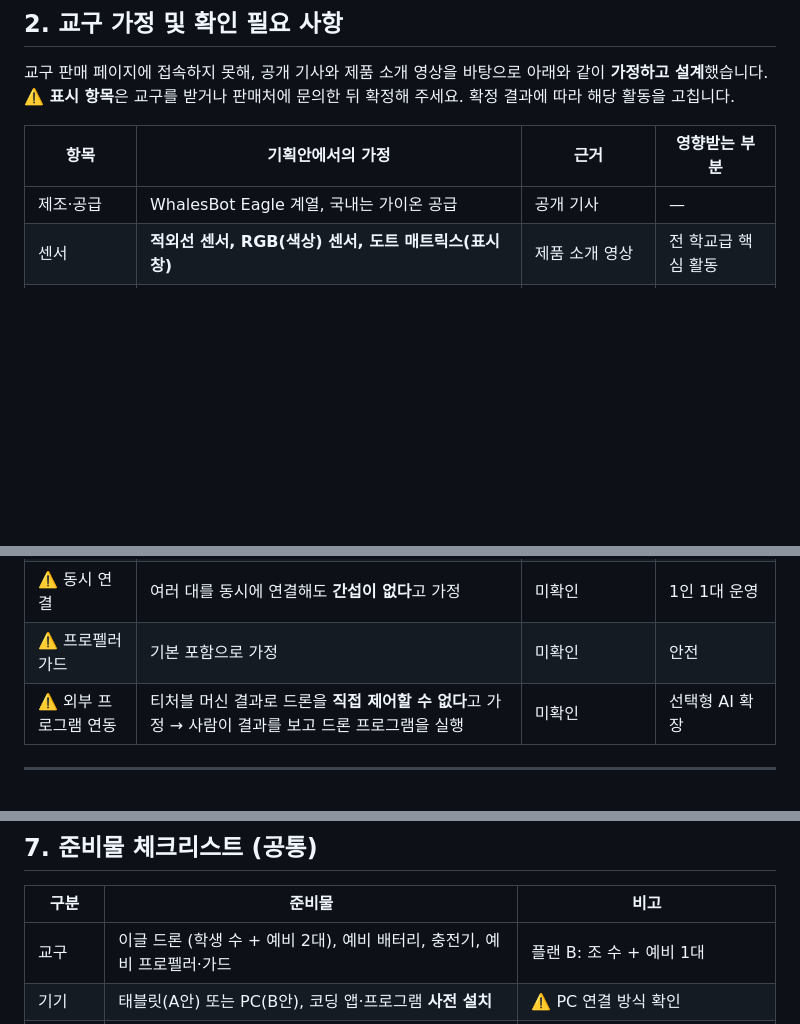
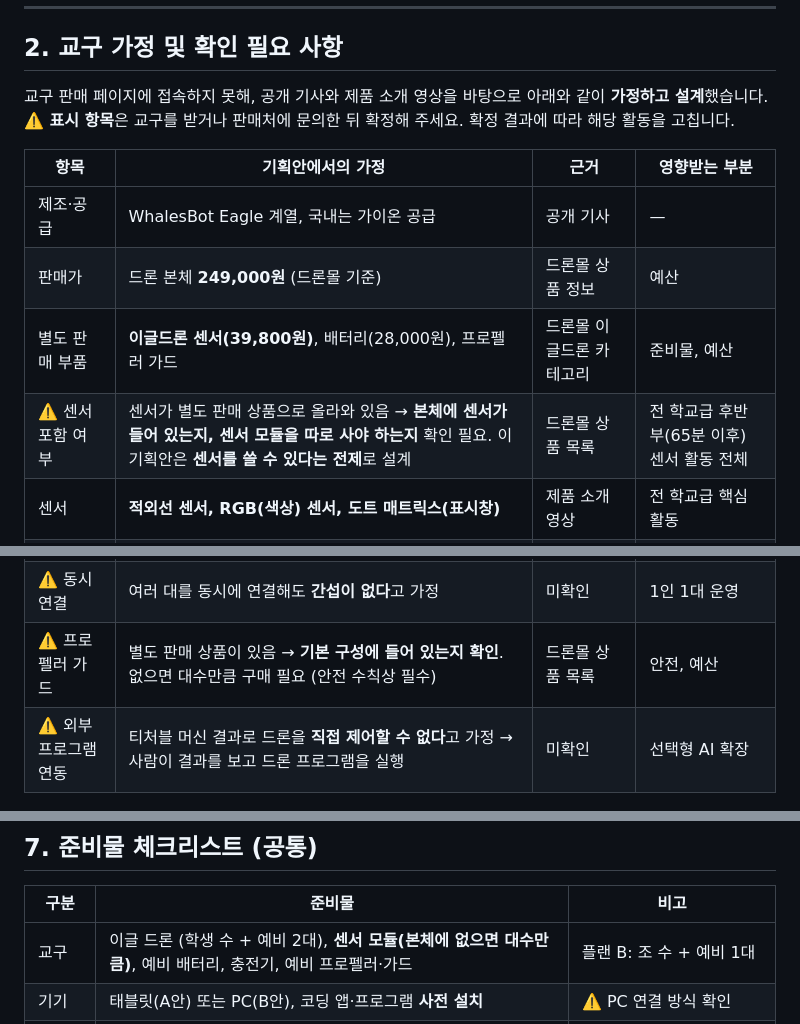
Before and after one commit to sukwan0131/ai_teacher_gypark, a Markdown page: 기획안/00_공통_기획개요.md, 3 parts joined by grey strips. GitHub-like rendering; blank space fills up the shorter version.

Commit message:
기획안 공통 개요에 드론몰 판매 정보 반영
- 본체 판매가, 별도 판매 부품(센서·배터리·프로펠러 가드) 추가
- 센서 모듈·프로펠러 가드의 기본 포함 여부를 확인 필요 항목으로 추가

Co-Authored-By: Claude Opus 5.5 <noreply@anthropic.com>
Claude-Session: https://claude.ai/code/session_01XEByNsx4JA3cTZz35WYiMc

```diff
--- a/기획안/00_공통_기획개요.md
+++ b/기획안/00_공통_기획개요.md
@@ -37,6 +37,9 @@
 | 항목 | 기획안에서의 가정 | 근거 | 영향받는 부분 |
 |---|---|---|---|
 | 제조·공급 | WhalesBot Eagle 계열, 국내는 가이온 공급 | 공개 기사 | — |
+| 판매가 | 드론 본체 **249,000원** (드론몰 기준) | 드론몰 상품 정보 | 예산 |
+| 별도 판매 부품 | **이글드론 센서(39,800원)**, 배터리(28,000원), 프로펠러 가드 | 드론몰 이글드론 카테고리 | 준비물, 예산 |
+| ⚠️ 센서 포함 여부 | 센서가 별도 판매 상품으로 올라와 있음 → **본체에 센서가 들어 있는지, 센서 모듈을 따로 사야 하는지** 확인 필요. 이 기획안은 **센서를 쓸 수 있다는 전제**로 설계 | 드론몰 상품 목록 | 전 학교급 후반부(65분 이후) 센서 활동 전체 |
 | 센서 | **적외선 센서, RGB(색상) 센서, 도트 매트릭스(표시창)** | 제품 소개 영상 | 전 학교급 핵심 활동 |
 | 코딩 기기 | 태블릿·스마트폰·PC에서 코딩 가능 | 공급사 소개 자료 | 환경 A·B안 |
 | ⚠️ 코딩 환경 | **블록코딩 전용 앱/프로그램** (앱 이름 미확인) | 미확인 | 전 학교급 블록 예시 |
@@ -47,7 +50,7 @@
 | ⚠️ 카메라 | **없다**고 가정 (카메라 없이도 되는 설계) | 미확인 | — |
 | ⚠️ 비행시간 / 충전시간 | 배터리 1개당 **약 5~7분 비행**, 충전 40~60분으로 가정 | 일반적인 교육용 소형 드론 기준 | 배터리 운영 계획 |
 | ⚠️ 동시 연결 | 여러 대를 동시에 연결해도 **간섭이 없다**고 가정 | 미확인 | 1인 1대 운영 |
-| ⚠️ 프로펠러 가드 | 기본 포함으로 가정 | 미확인 | 안전 |
+| ⚠️ 프로펠러 가드 | 별도 판매 상품이 있음 → **기본 구성에 들어 있는지 확인**. 없으면 대수만큼 구매 필요 (안전 수칙상 필수) | 드론몰 상품 목록 | 안전, 예산 |
 | ⚠️ 외부 프로그램 연동 | 티처블 머신 결과로 드론을 **직접 제어할 수 없다**고 가정 → 사람이 결과를 보고 드론 프로그램을 실행 | 미확인 | 선택형 AI 확장 |
 
 ---
@@ -134,7 +137,7 @@
 
 | 구분 | 준비물 | 비고 |
 |---|---|---|
-| 교구 | 이글 드론 (학생 수 + 예비 2대), 예비 배터리, 충전기, 예비 프로펠러·가드 | 플랜 B: 조 수 + 예비 1대 |
+| 교구 | 이글 드론 (학생 수 + 예비 2대), **센서 모듈(본체에 없으면 대수만큼)**, 예비 배터리, 충전기, 예비 프로펠러·가드 | 플랜 B: 조 수 + 예비 1대 |
 | 기기 | 태블릿(A안) 또는 PC(B안), 코딩 앱·프로그램 **사전 설치** | ⚠️ PC 연결 방식 확인 |
 | 공간 | 마스킹 테이프(비행 구역), 구역 번호표, 테스트 대기 번호표 | |
 | 미션 도구 | 색 카드(A4, 빨강·초록·파랑·노랑 등), 장애물용 상자, 출발·도착 표시 | 색상 센서 방향에 따라 바닥용 / 손에 드는 용 |
```
